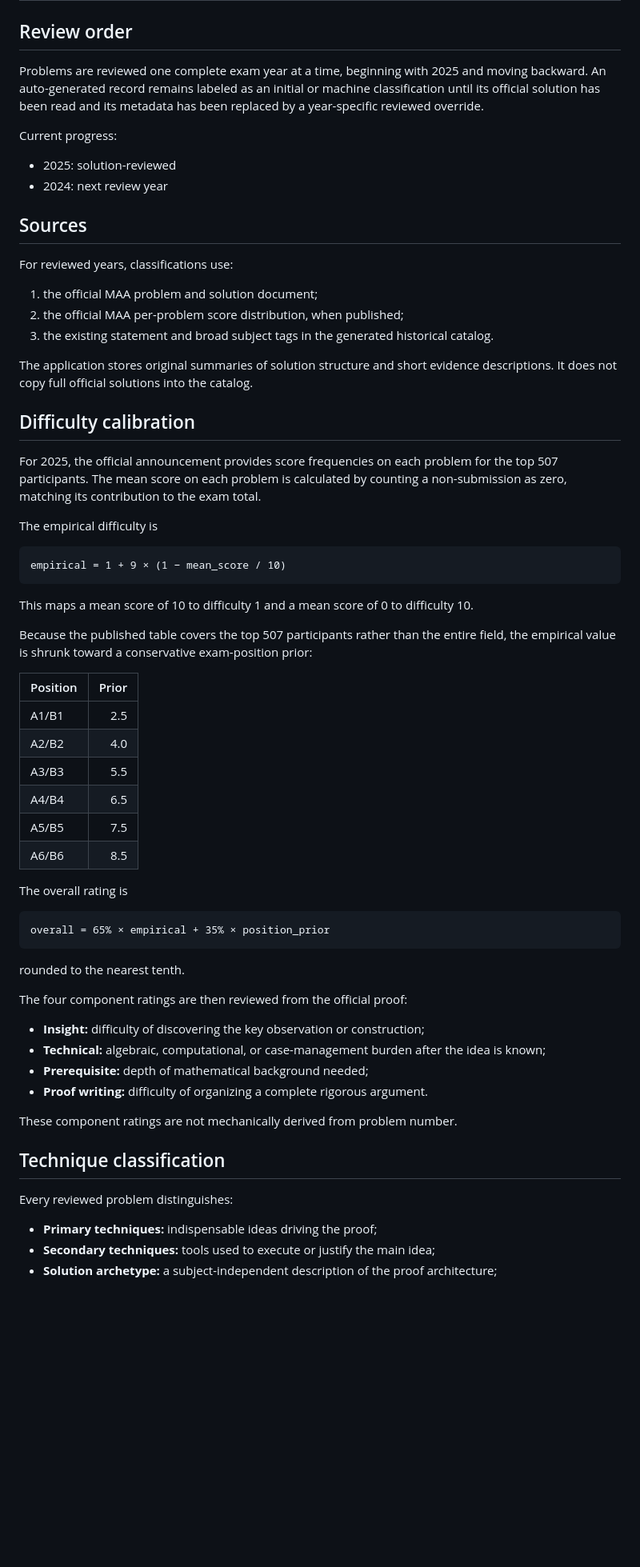
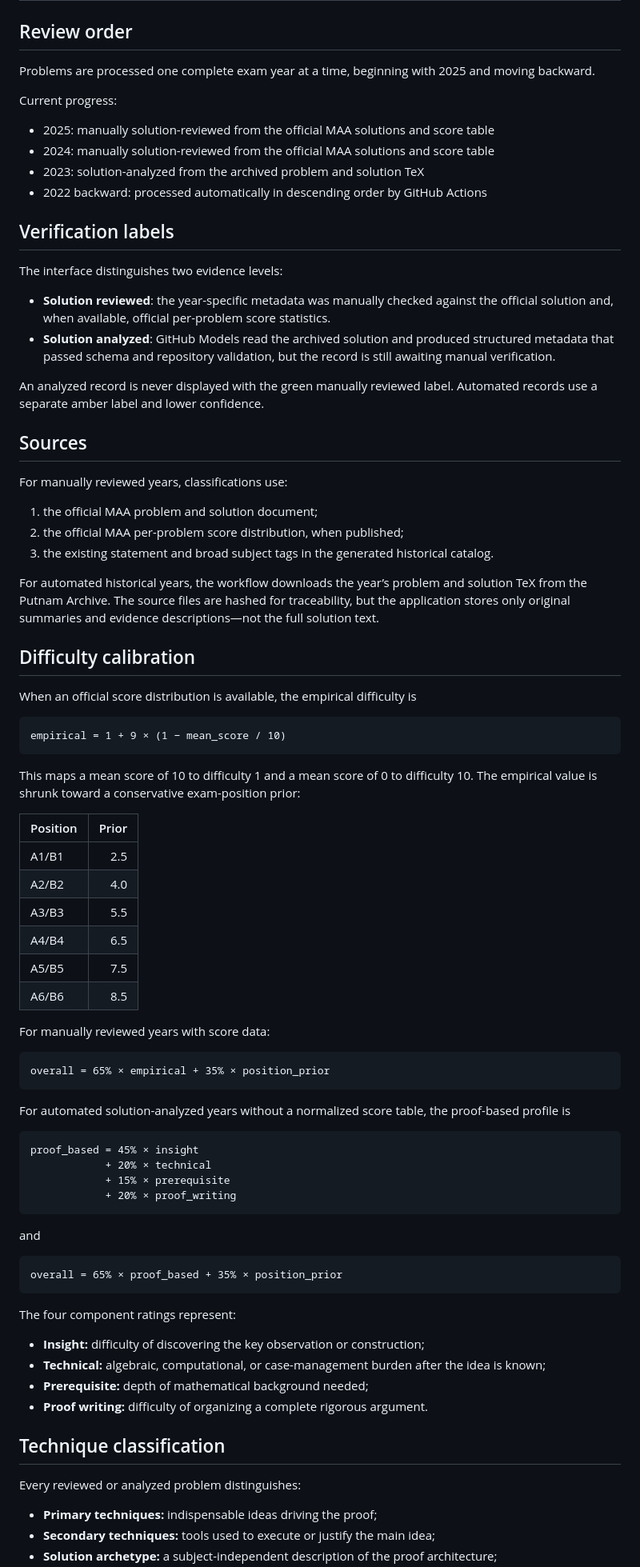
Before and after one commit to justing0406/Putnam, a Markdown page: docs/classification-methodology.md, the part around one of its changes. Shown at 80% size. Drawn GitHub-style; blank space fills up the shorter version.

Commit message:
Document full historical solution-analysis pipeline

````diff
--- a/docs/classification-methodology.md
+++ b/docs/classification-methodology.md
@@ -2,36 +2,43 @@
 
 ## Review order
 
-Problems are reviewed one complete exam year at a time, beginning with 2025 and moving backward. An auto-generated record remains labeled as an initial or machine classification until its official solution has been read and its metadata has been replaced by a year-specific reviewed override.
+Problems are processed one complete exam year at a time, beginning with 2025 and moving backward.
 
 Current progress:
 
-- 2025: solution-reviewed
-- 2024: next review year
+- 2025: manually solution-reviewed from the official MAA solutions and score table
+- 2024: manually solution-reviewed from the official MAA solutions and score table
+- 2023: solution-analyzed from the archived problem and solution TeX
+- 2022 backward: processed automatically in descending order by GitHub Actions
+
+## Verification labels
+
+The interface distinguishes two evidence levels:
+
+- **Solution reviewed**: the year-specific metadata was manually checked against the official solution and, when available, official per-problem score statistics.
+- **Solution analyzed**: GitHub Models read the archived solution and produced structured metadata that passed schema and repository validation, but the record is still awaiting manual verification.
+
+An analyzed record is never displayed with the green manually reviewed label. Automated records use a separate amber label and lower confidence.
 
 ## Sources
 
-For reviewed years, classifications use:
+For manually reviewed years, classifications use:
 
 1. the official MAA problem and solution document;
 2. the official MAA per-problem score distribution, when published;
 3. the existing statement and broad subject tags in the generated historical catalog.
 
-The application stores original summaries of solution structure and short evidence descriptions. It does not copy full official solutions into the catalog.
+For automated historical years, the workflow downloads the year’s problem and solution TeX from the Putnam Archive. The source files are hashed for traceability, but the application stores only original summaries and evidence descriptions—not the full solution text.
 
 ## Difficulty calibration
 
-For 2025, the official announcement provides score frequencies on each problem for the top 507 participants. The mean score on each problem is calculated by counting a non-submission as zero, matching its contribution to the exam total.
-
-The empirical difficulty is
+When an official score distribution is available, the empirical difficulty is
 
 ```text
 empirical = 1 + 9 × (1 − mean_score / 10)
 ```
 
-This maps a mean score of 10 to difficulty 1 and a mean score of 0 to difficulty 10.
-
-Because the published table covers the top 507 participants rather than the entire field, the empirical value is shrunk toward a conservative exam-position prior:
+This maps a mean score of 10 to difficulty 1 and a mean score of 0 to difficulty 10. The empirical value is shrunk toward a conservative exam-position prior:
 
 | Position | Prior |
 |---|---:|
@@ -42,26 +49,37 @@ Because the published table covers the top 507 participants rather than the enti
 | A5/B5 | 7.5 |
 | A6/B6 | 8.5 |
 
-The overall rating is
+For manually reviewed years with score data:
 
 ```text
 overall = 65% × empirical + 35% × position_prior
 ```
 
-rounded to the nearest tenth.
+For automated solution-analyzed years without a normalized score table, the proof-based profile is
 
-The four component ratings are then reviewed from the official proof:
+```text
+proof_based = 45% × insight
+            + 20% × technical
+            + 15% × prerequisite
+            + 20% × proof_writing
+```
+
+and
+
+```text
+overall = 65% × proof_based + 35% × position_prior
+```
+
+The four component ratings represent:
 
 - **Insight:** difficulty of discovering the key observation or construction;
 - **Technical:** algebraic, computational, or case-management burden after the idea is known;
 - **Prerequisite:** depth of mathematical background needed;
 - **Proof writing:** difficulty of organizing a complete rigorous argument.
 
-These component ratings are not mechanically derived from problem number.
-
 ## Technique classification
 
-Every reviewed problem distinguishes:
+Every reviewed or analyzed problem distinguishes:
 
 - **Primary techniques:** indispensable ideas driving the proof;
 - **Secondary techniques:** tools used to execute or justify the main idea;
````
Also changed, not shown: other parts of docs/classification-methodology.md (+21 -8 lines).
